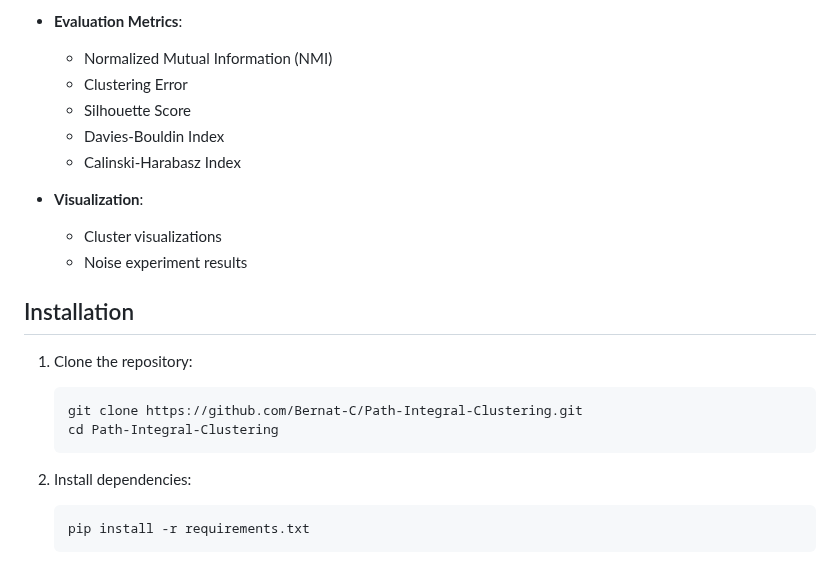
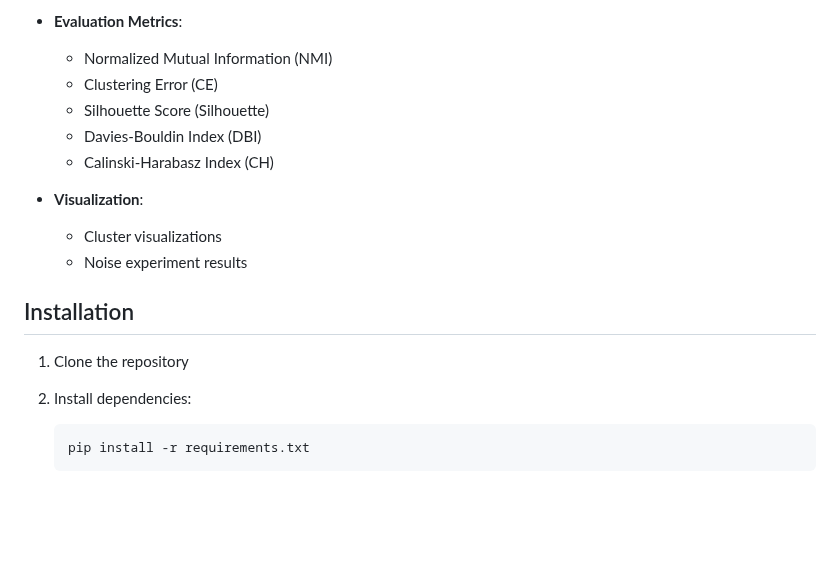
Before and after one commit to Bernat-C/Path-Integral-Clustering, a Markdown page: README.md, the part around the change. Rendered like a GitHub page; blank space fills up the shorter version.

````diff
--- a/README.md
+++ b/README.md
@@ -25,10 +25,10 @@ The implementation of the Path Integral Clustering algorithm is based on "Agglom
 
 - **Evaluation Metrics**:
   - Normalized Mutual Information (NMI)
-  - Clustering Error
-  - Silhouette Score
-  - Davies-Bouldin Index
-  - Calinski-Harabasz Index
+  - Clustering Error (CE)
+  - Silhouette Score (Silhouette)
+  - Davies-Bouldin Index (DBI)
+  - Calinski-Harabasz Index (CH)
 
 - **Visualization**:
   - Cluster visualizations
@@ -36,11 +36,7 @@ The implementation of the Path Integral Clustering algorithm is based on "Agglom
 
 ## Installation
 
-1. Clone the repository:
-   ```bash
-   git clone https://github.com/Bernat-C/Path-Integral-Clustering.git
-   cd Path-Integral-Clustering
-   ```
+1. Clone the repository
 
 2. Install dependencies:
    ```bash
````
